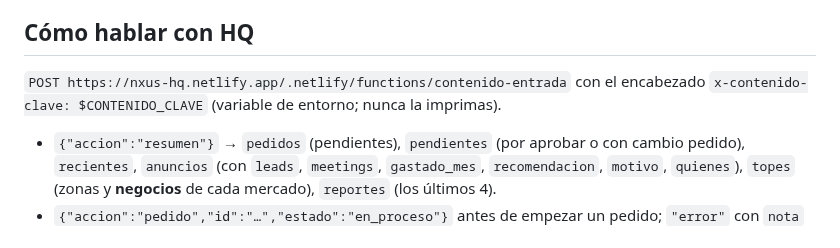
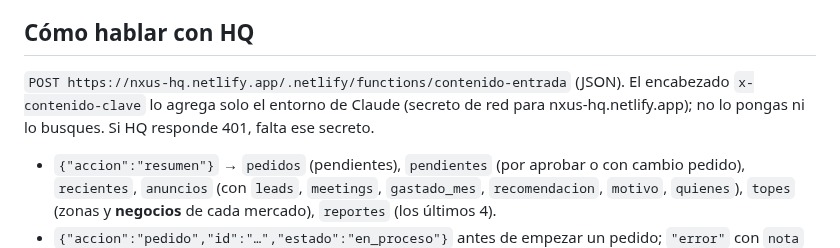
Before and after one commit to nxusai/AI-JARVIS, a Markdown page: docs/taller-contenido.md, the part around the change. GitHub-like rendering.

Commit message:
docs: the content workshop's HQ key comes from the environment's network secret
Co-Authored-By: Claude Opus 5.5 <noreply@anthropic.com>
Claude-Session: https://claude.ai/code/session_01W2fRfByMfJ8qsQwGqLoBPe

```diff
--- a/docs/taller-contenido.md
+++ b/docs/taller-contenido.md
@@ -7,7 +7,7 @@ Esta tarea corre en la nube cada 2 horas (de 9 a.m. a 9 p.m., hora de Nueva York
 3. Si no hay nada que hacer, termina sin gastar créditos.
 
 ## Cómo hablar con HQ
-`POST https://nxus-hq.netlify.app/.netlify/functions/contenido-entrada` con el encabezado `x-contenido-clave: $CONTENIDO_CLAVE` (variable de entorno; nunca la imprimas).
+`POST https://nxus-hq.netlify.app/.netlify/functions/contenido-entrada` (JSON). El encabezado `x-contenido-clave` lo agrega solo el entorno de Claude (secreto de red para nxus-hq.netlify.app); no lo pongas ni lo busques. Si HQ responde 401, falta ese secreto.
 - `{"accion":"resumen"}` → `pedidos` (pendientes), `pendientes` (por aprobar o con cambio pedido), `recientes`, `anuncios` (con `leads`, `meetings`, `gastado_mes`, `recomendacion`, `motivo`, `quienes`), `topes` (zonas y **negocios** de cada mercado), `reportes` (los últimos 4).
 - `{"accion":"pedido","id":"…","estado":"en_proceso"}` antes de empezar un pedido; `"error"` con `nota` si no se pudo.
 - `{"accion":"crear","solicitud_id":"…","archivo_url":"https://…","pieza":{tipo,uso,mercado,idioma:"es",titulo,texto,idea,publicar_en}}` — `archivo_url` debe ser un link https que HQ pueda bajar (el de Higgsfield, o súbelo a Higgsfield con `media_upload` si lo renderizaste aquí). Para lo de la semana, sin `solicitud_id`.
```
